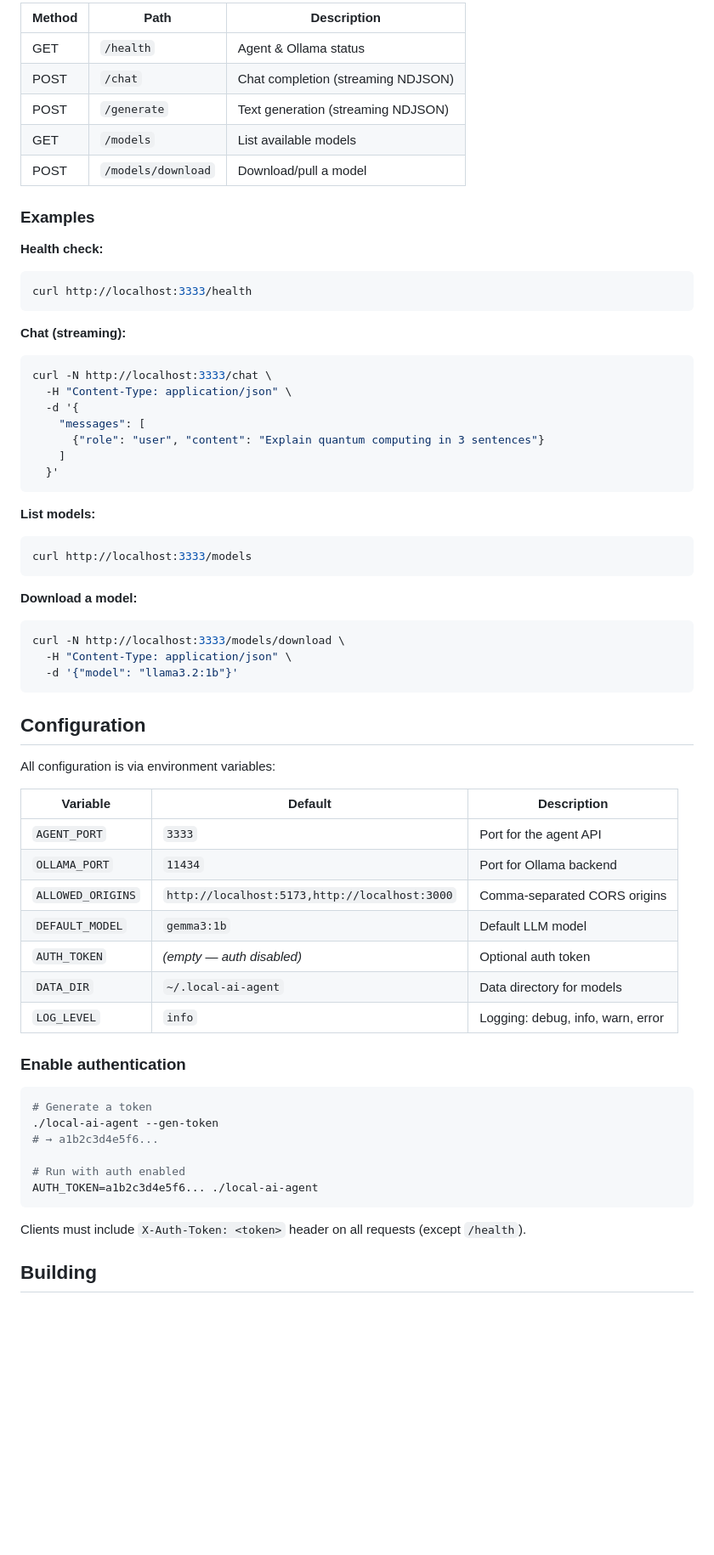
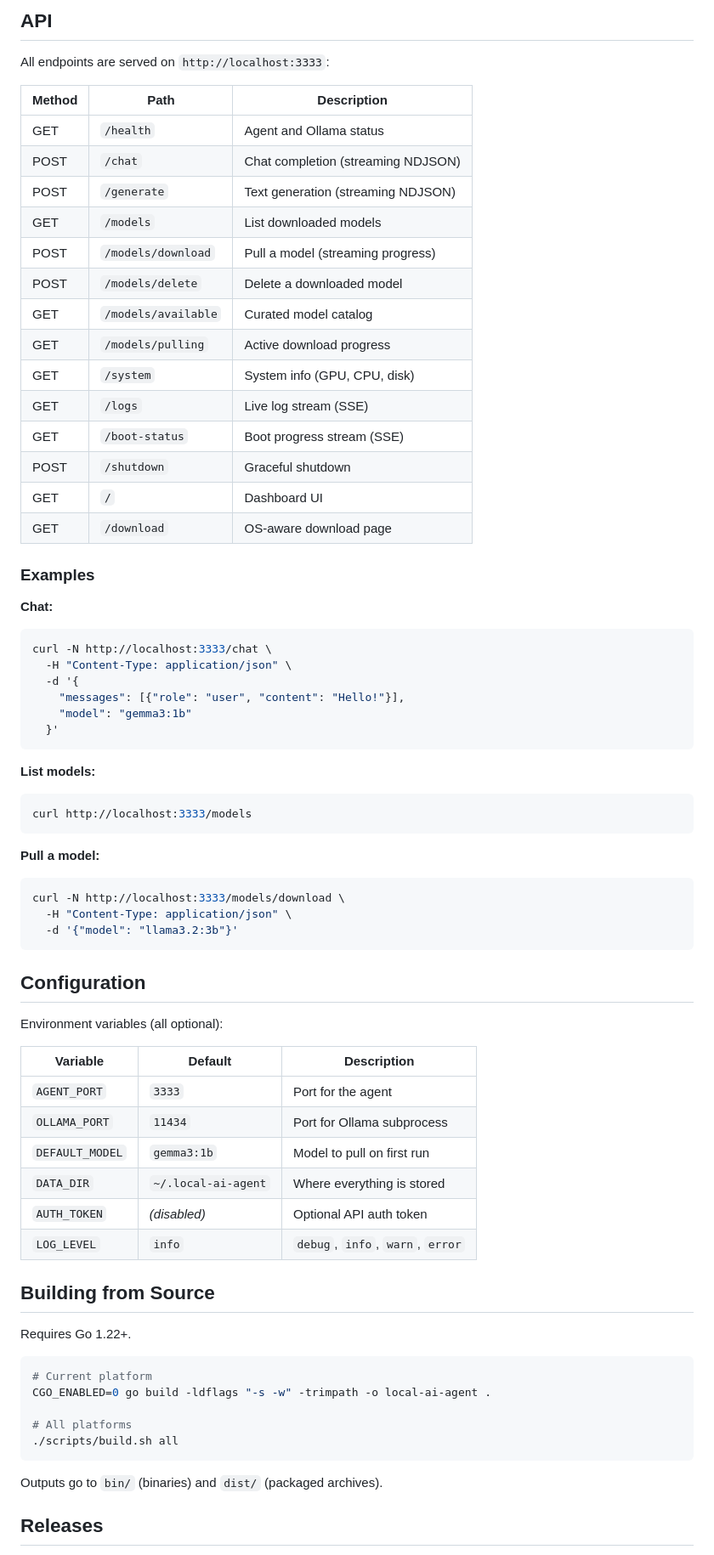
Before and after one commit to patlopes/local-ai-agent, a Markdown page: README.md, the part around one of its changes. Shown at 85% size. GitHub-like rendering; blank space fills up the shorter version.

Commit message:
Rewrite README to reflect actual project

````diff
--- a/README.md
+++ b/README.md
@@ -52,27 +61,34 @@ Open `frontend/index.html` in your browser, or integrate using the JS client.
 
-| Method | Path               | Description                          |
-|--------|--------------------|--------------------------------------|
-| GET    | `/health`          | Agent & Ollama status                |
-| POST   | `/chat`            | Chat completion (streaming NDJSON)   |
-| POST   | `/generate`        | Text generation (streaming NDJSON)   |
-| GET    | `/models`          | List available models                |
-| POST   | `/models/download` | Download/pull a model                |
+## API
+
+All endpoints are served on `http://localhost:3333`:
+
+| Method | Path                | Description                              |
+|--------|---------------------|------------------------------------------|
+| GET    | `/health`           | Agent and Ollama status                  |
+| POST   | `/chat`             | Chat completion (streaming NDJSON)       |
+| POST   | `/generate`         | Text generation (streaming NDJSON)       |
+| GET    | `/models`           | List downloaded models                   |
+| POST   | `/models/download`  | Pull a model (streaming progress)        |
+| POST   | `/models/delete`    | Delete a downloaded model                |
+| GET    | `/models/available` | Curated model catalog                    |
+| GET    | `/models/pulling`   | Active download progress                 |
+| GET    | `/system`           | System info (GPU, CPU, disk)             |
+| GET    | `/logs`             | Live log stream (SSE)                    |
+| GET    | `/boot-status`      | Boot progress stream (SSE)               |
+| POST   | `/shutdown`         | Graceful shutdown                        |
+| GET    | `/`                 | Dashboard UI                             |
+| GET    | `/download`         | OS-aware download page                   |
 
 ### Examples
 
-**Health check:**
-```bash
-curl http://localhost:3333/health
-```
-
-**Chat (streaming):**
+**Chat:**
 ```bash
 curl -N http://localhost:3333/chat \
   -H "Content-Type: application/json" \
   -d '{
-    "messages": [
-      {"role": "user", "content": "Explain quantum computing in 3 sentences"}
-    ]
+    "messages": [{"role": "user", "content": "Hello!"}],
+    "model": "gemma3:1b"
   }'
 ```
 
@@ -81,39 +97,39 @@ curl -N http://localhost:3333/chat \
 curl http://localhost:3333/models
 ```
 
-**Download a model:**
+**Pull a model:**
 ```bash
 curl -N http://localhost:3333/models/download \
   -H "Content-Type: application/json" \
-  -d '{"model": "llama3.2:1b"}'
+  -d '{"model": "llama3.2:3b"}'
 ```
 
 ## Configuration
 
-All configuration is via environment variables:
+Environment variables (all optional):
 
-| Variable          | Default                                        | Description                          |
-|-------------------|------------------------------------------------|--------------------------------------|
-| `AGENT_PORT`      | `3333`                                         | Port for the agent API               |
-| `OLLAMA_PORT`     | `11434`                                        | Port for Ollama backend              |
-| `ALLOWED_ORIGINS` | `http://localhost:5173,http://localhost:3000`   | Comma-separated CORS origins         |
-| `DEFAULT_MODEL`   | `gemma3:1b`                                    | Default LLM model                    |
-| `AUTH_TOKEN`      | *(empty — auth disabled)*                      | Optional auth token                  |
-| `DATA_DIR`        | `~/.local-ai-agent`                            | Data directory for models            |
-| `LOG_LEVEL`       | `info`                                         | Logging: debug, info, warn, error    |
+| Variable        | Default             | Description                       |
+|-----------------|---------------------|-----------------------------------|
+| `AGENT_PORT`    | `3333`              | Port for the agent                |
+| `OLLAMA_PORT`   | `11434`             | Port for Ollama subprocess        |
+| `DEFAULT_MODEL` | `gemma3:1b`         | Model to pull on first run        |
+| `DATA_DIR`      | `~/.local-ai-agent` | Where everything is stored        |
+| `AUTH_TOKEN`    | *(disabled)*        | Optional API auth token           |
+| `LOG_LEVEL`     | `info`              | `debug`, `info`, `warn`, `error`  |
 
-### Enable authentication
+## Building from Source
+
+Requires Go 1.22+.
 
 ```bash
-# Generate a token
-./local-ai-agent --gen-token
-# → a1b2c3d4e5f6...
+# Current platform
+CGO_ENABLED=0 go build -ldflags "-s -w" -trimpath -o local-ai-agent .
 
-# Run with auth enabled
-AUTH_TOKEN=a1b2c3d4e5f6... ./local-ai-agent
+# All platforms
+./scripts/build.sh all
 ```
 
-Clients must include `X-Auth-Token: <token>` header on all requests (except `/health`).
+Outputs go to `bin/` (binaries) and `dist/` (packaged archives).
 
-## Building
+## Releases
 
````
Also changed, not shown: other parts of README.md (+85 -172 lines).
